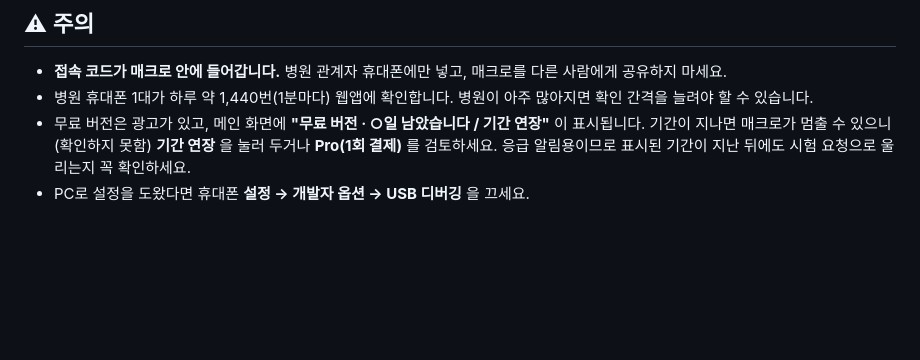
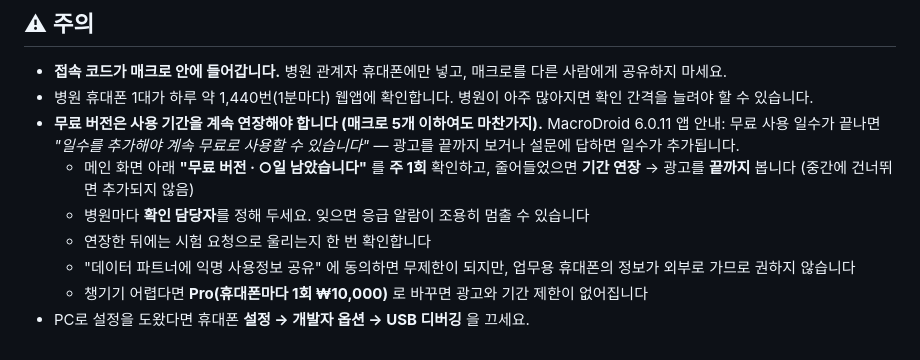
Before and after one commit to bandit1397/Patient-Acceptance-Request, a Markdown page: docs/MACRODROID.md, the part around the change. Drawn GitHub-style; blank space fills up the shorter version.

Commit message:
MacroDroid 무료 버전 기간 연장 안내 정정 (5개 이하도 연장 필요)
Co-Authored-By: Claude Opus 5.5 <noreply@anthropic.com>

```diff
--- a/docs/MACRODROID.md
+++ b/docs/MACRODROID.md
@@ -98,7 +98,11 @@ MacroDroid (1분마다) ──▶ 웹앱 주소?check=1&code=접속코드&name=
 
 - **접속 코드가 매크로 안에 들어갑니다.** 병원 관계자 휴대폰에만 넣고, 매크로를 다른 사람에게 공유하지 마세요.
 - 병원 휴대폰 1대가 하루 약 1,440번(1분마다) 웹앱에 확인합니다. 병원이 아주 많아지면 확인 간격을 늘려야 할 수 있습니다.
-- 무료 버전은 광고가 있고, 메인 화면에 **"무료 버전 · ○일 남았습니다 / 기간 연장"** 이 표시됩니다.
-  기간이 지나면 매크로가 멈출 수 있으니(확인하지 못함) **기간 연장** 을 눌러 두거나 **Pro(1회 결제)** 를 검토하세요.
-  응급 알림용이므로 표시된 기간이 지난 뒤에도 시험 요청으로 울리는지 꼭 확인하세요.
+- **무료 버전은 사용 기간을 계속 연장해야 합니다 (매크로 5개 이하여도 마찬가지).**
+  MacroDroid 6.0.11 앱 안내: 무료 사용 일수가 끝나면 *"일수를 추가해야 계속 무료로 사용할 수 있습니다"* — 광고를 끝까지 보거나 설문에 답하면 일수가 추가됩니다.
+  - 메인 화면 아래 **"무료 버전 · ○일 남았습니다"** 를 **주 1회** 확인하고, 줄어들었으면 **기간 연장** → 광고를 **끝까지** 봅니다 (중간에 건너뛰면 추가되지 않음)
+  - 병원마다 **확인 담당자**를 정해 두세요. 잊으면 응급 알람이 조용히 멈출 수 있습니다
+  - 연장한 뒤에는 시험 요청으로 울리는지 한 번 확인합니다
+  - "데이터 파트너에 익명 사용정보 공유" 에 동의하면 무제한이 되지만, 업무용 휴대폰의 정보가 외부로 가므로 권하지 않습니다
+  - 챙기기 어렵다면 **Pro(휴대폰마다 1회 ₩10,000)** 로 바꾸면 광고와 기간 제한이 없어집니다
 - PC로 설정을 도왔다면 휴대폰 **설정 → 개발자 옵션 → USB 디버깅** 을 끄세요.
```
